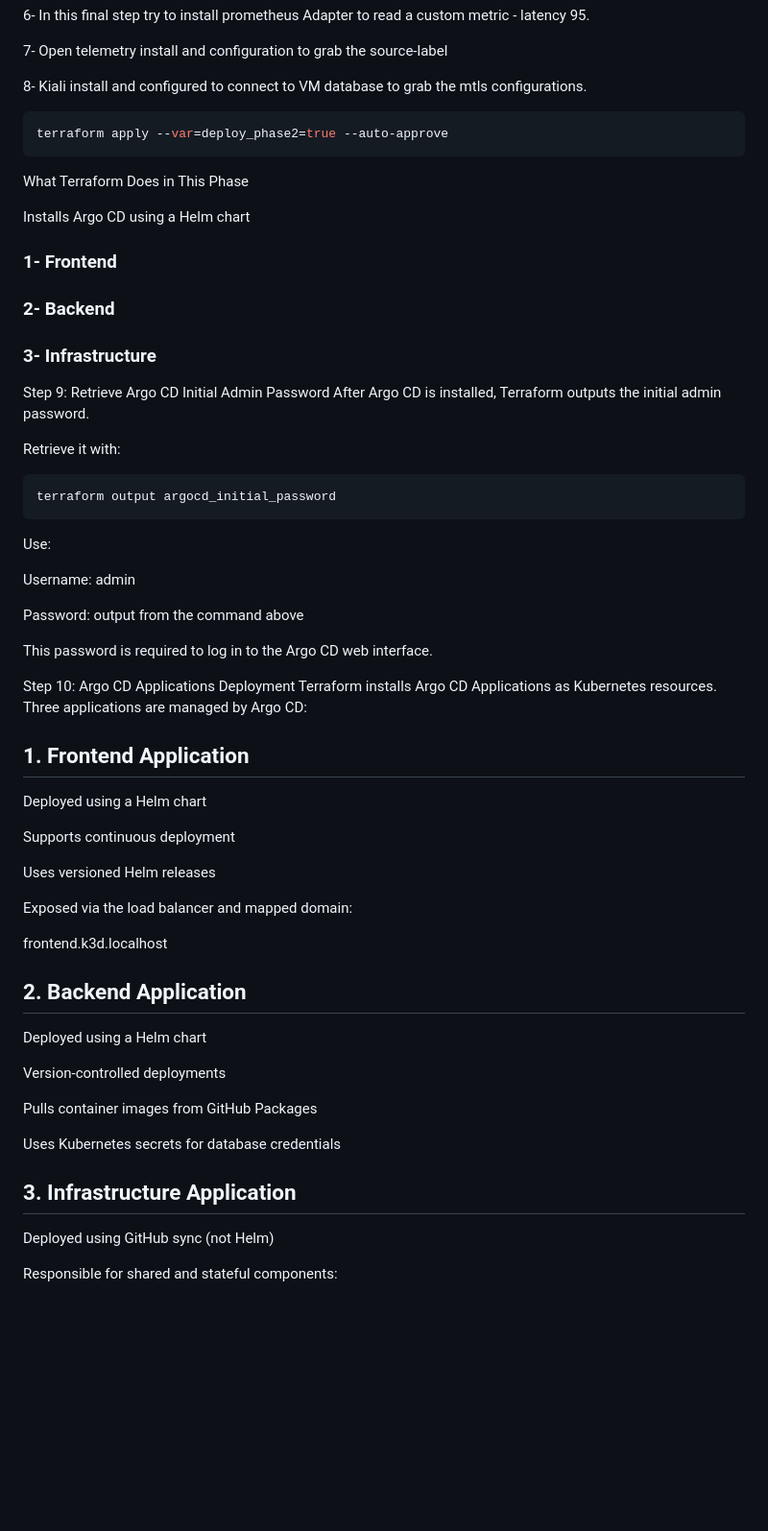
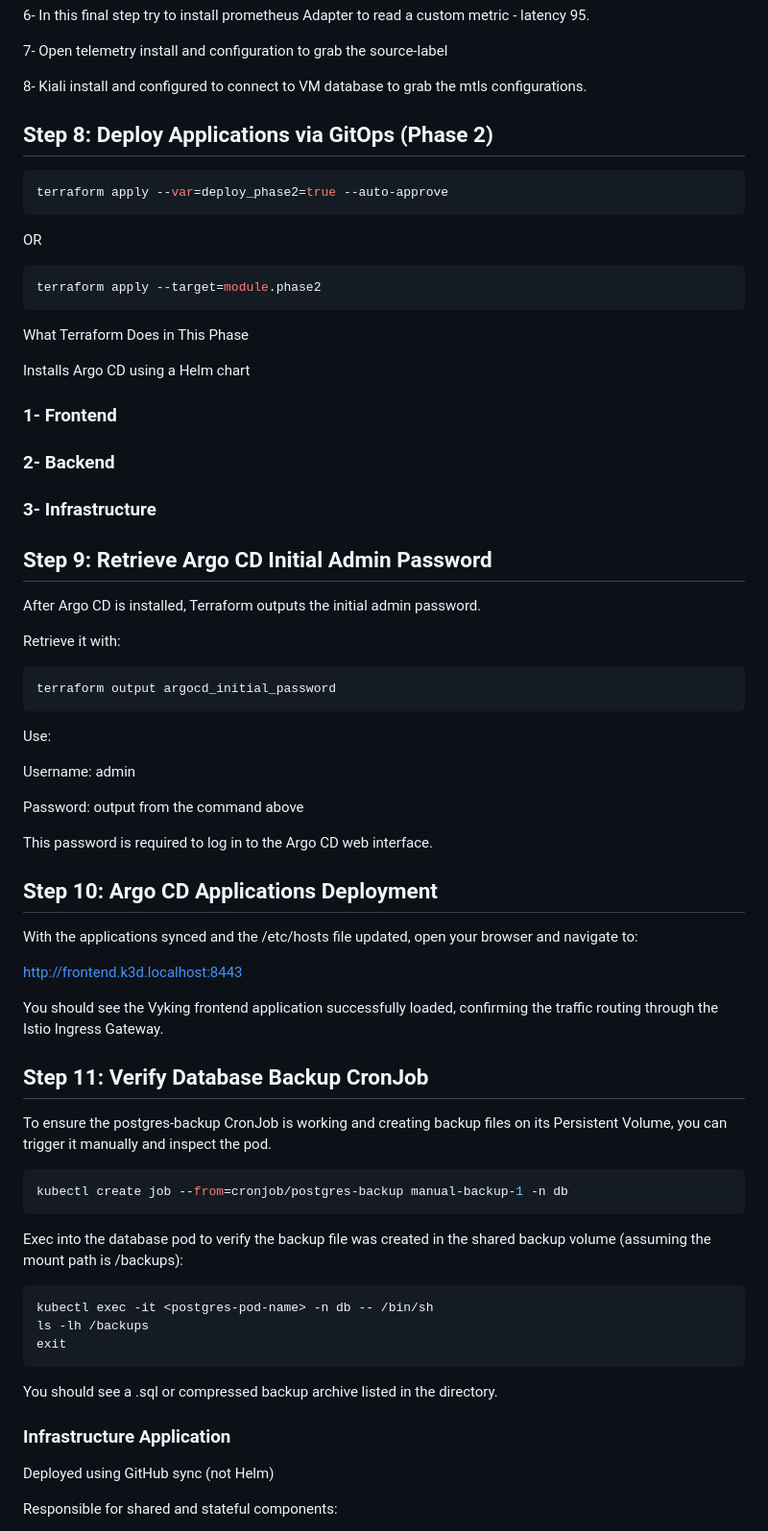
Before and after one commit to nimanisha/vyking, a Markdown page: Readme.md, the part around one of its changes. Shown at 96% size. GitHub-like rendering; blank space fills up the shorter version.

````diff
--- a/Readme.md
+++ b/Readme.md
@@ -166,8 +138,14 @@ In this step terraform will install sequntialy these manifests :
 
 8- Kiali install and configured to connect to VM database to grab the mtls configurations.
 
+
+## Step 8: Deploy Applications via GitOps (Phase 2)
 ```bash
 terraform apply --var=deploy_phase2=true --auto-approve
+```
+OR
+```bash
+terraform apply --target=module.phase2
 ```
 What Terraform Does in This Phase
 
@@ -177,7 +155,7 @@ Installs Argo CD using a Helm chart
 ### 2- Backend
 ### 3- Infrastructure
 
-Step 9: Retrieve Argo CD Initial Admin Password
+## Step 9: Retrieve Argo CD Initial Admin Password
 After Argo CD is installed, Terraform outputs the initial admin password.
 
 Retrieve it with:
@@ -193,31 +171,29 @@ Password: output from the command above
 
 This password is required to log in to the Argo CD web interface.
 
-Step 10: Argo CD Applications Deployment
-Terraform installs Argo CD Applications as Kubernetes resources.
-Three applications are managed by Argo CD:
+## Step 10: Argo CD Applications Deployment
+With the applications synced and the /etc/hosts file updated, open your browser and navigate to:
 
-## 1. Frontend Application
-Deployed using a Helm chart
+http://frontend.k3d.localhost:8443
 
-Supports continuous deployment
-
-Uses versioned Helm releases
-
-Exposed via the load balancer and mapped domain:
+You should see the Vyking frontend application successfully loaded, confirming the traffic routing through the Istio Ingress Gateway.
 
 
-frontend.k3d.localhost
-## 2. Backend Application
-Deployed using a Helm chart
+## Step 11: Verify Database Backup CronJob
+To ensure the postgres-backup CronJob is working and creating backup files on its Persistent Volume, you can trigger it manually and inspect the pod.
 
-Version-controlled deployments
+```bash
+kubectl create job --from=cronjob/postgres-backup manual-backup-1 -n db
+```
+Exec into the database pod to verify the backup file was created in the shared backup volume (assuming the mount path is /backups):
+```bash
+kubectl exec -it <postgres-pod-name> -n db -- /bin/sh
+ls -lh /backups
+exit
+```
 
-Pulls container images from GitHub Packages
-
-Uses Kubernetes secrets for database credentials
-
-## 3. Infrastructure Application
+You should see a .sql or compressed backup archive listed in the directory.
+### Infrastructure Application
 Deployed using GitHub sync (not Helm)
 
 Responsible for shared and stateful components:
````
Also changed, not shown: other parts of Readme.md (+28 -56 lines).
